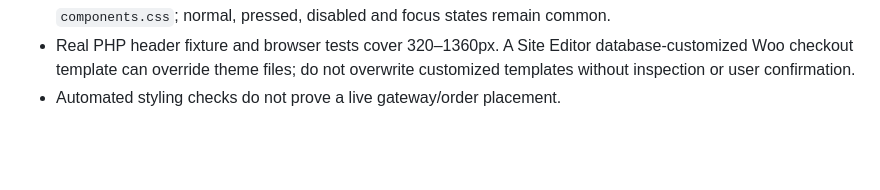
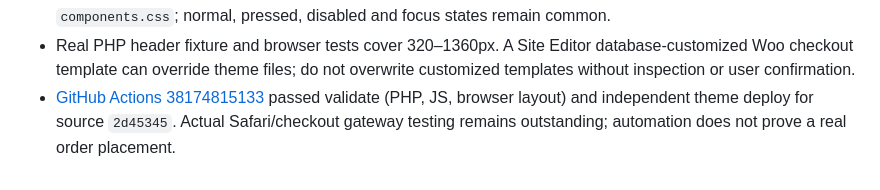
Before and after one commit to muhammetdkaya/codela-storefront, a Markdown page: docs/design-system.md, the part around the change. GitHub-like rendering; blank space fills up the shorter version.

Commit message:
Document successful Checkout theme deployment and mobile QA

```diff
--- a/docs/design-system.md
+++ b/docs/design-system.md
@@ -343,4 +343,4 @@ create parallel stores or second navigation listeners.
 - Real PHP header fixture and browser tests cover 320–1360px. A Site Editor
   database-customized Woo checkout template can override theme files; do
   not overwrite customized templates without inspection or user confirmation.
-- Automated styling checks do not prove a live gateway/order placement.
+- [GitHub Actions 38174815133](https://github.com/muhammetdkaya/codela-storefront/actions/runs/38174815133) passed validate (PHP, JS, browser layout) and independent theme deploy for source `2d45345`. Actual Safari/checkout gateway testing remains outstanding; automation does not prove a real order placement.
```
